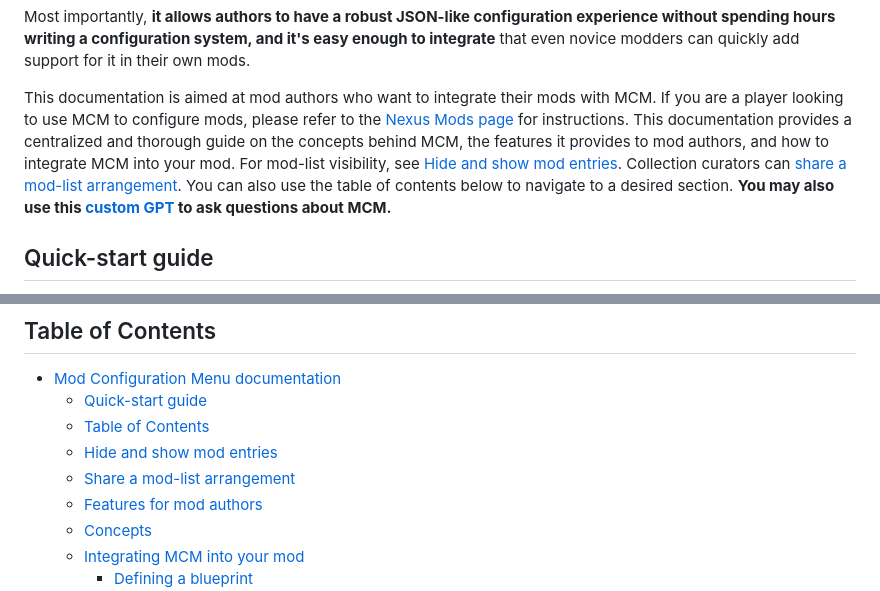
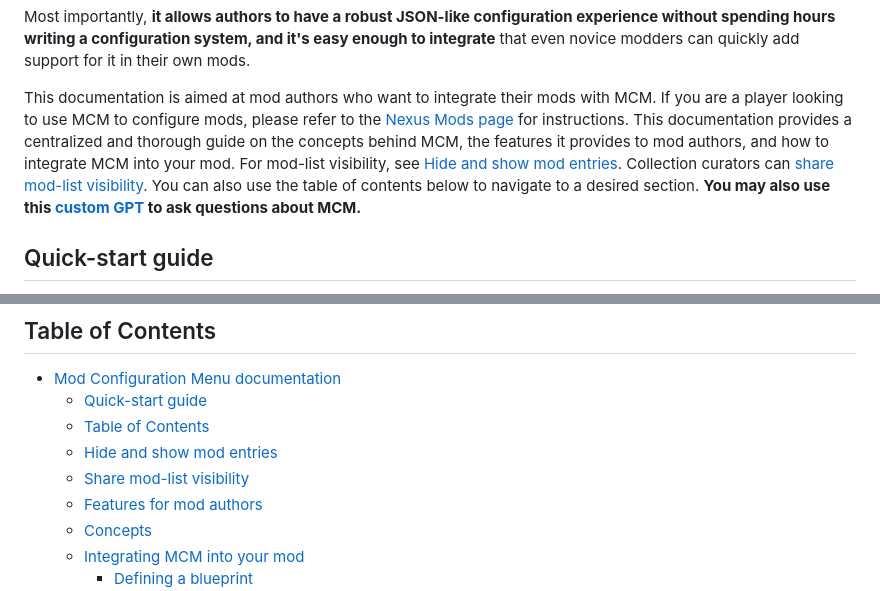
Before and after one commit to AtilioA/BG3-MCM, a Markdown page: wiki.md, 2 parts joined by grey strips. Rendered like a GitHub page.

```diff
--- a/wiki.md
+++ b/wiki.md
@@ -5,7 +5,7 @@ Baldur's Gate 3 Mod Configuration Menu (`BG3MCM` or MCM) is a mod framework crea
 Most importantly, **it allows authors to have a robust JSON-like configuration experience without spending hours writing a configuration system, and it's easy enough to integrate** that even novice modders can quickly add support for it in their own mods.
 
 This documentation is aimed at mod authors who want to integrate their mods with MCM. If you are a player looking to use MCM to configure mods, please refer to the [Nexus Mods page](https://www.nexusmods.com/baldursgate3/mods/9162 'MCM on Nexus Mods') for instructions. This documentation provides a centralized and thorough guide on the concepts behind MCM, the features it provides to mod authors, and how to integrate MCM into your mod.
-For mod-list visibility, see [Hide and show mod entries](#hide-and-show-mod-entries). Collection curators can [share a mod-list arrangement](#share-a-mod-list-arrangement).
+For mod-list visibility, see [Hide and show mod entries](#hide-and-show-mod-entries). Collection curators can [share mod-list visibility](#share-mod-list-visibility).
 You can also use the table of contents below to navigate to a desired section.
 **You may also use this [custom GPT](https://chatgpt.com/g/g-69095e14686481918fb288289170e87b-mcmgpt) to ask questions about MCM.**
 
@@ -38,7 +38,7 @@ If you're interested in keybindings, see *[Adding a keybinding](#adding-a-keybin
   - [Quick-start guide](#quick-start-guide)
   - [Table of Contents](#table-of-contents)
   - [Hide and show mod entries](#hide-and-show-mod-entries)
-  - [Share a mod-list arrangement](#share-a-mod-list-arrangement)
+  - [Share mod-list visibility](#share-mod-list-visibility)
   - [Features for mod authors](#features-for-mod-authors)
   - [Concepts](#concepts)
   - [Integrating MCM into your mod](#integrating-mcm-into-your-mod)
```
Also changed, not shown: other parts of wiki.md (+17 -7 lines).
